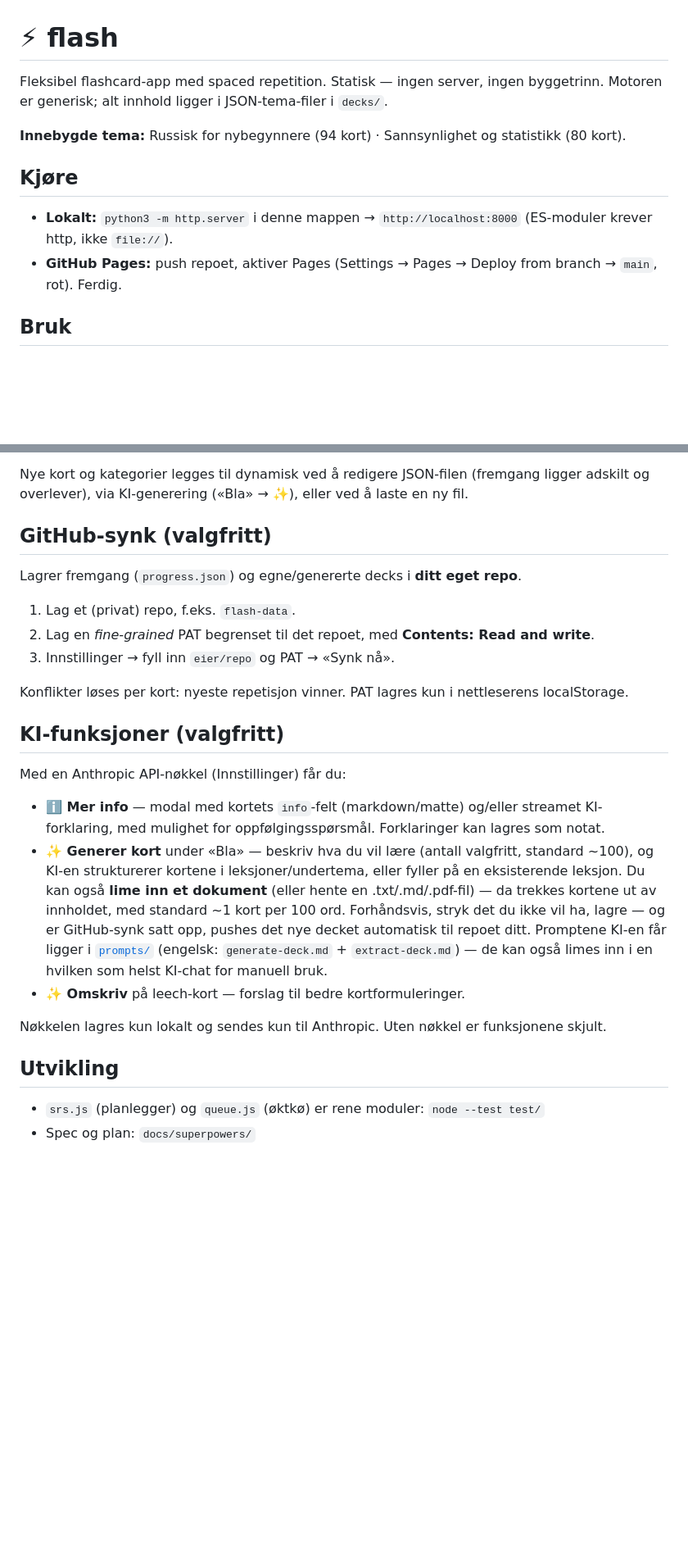
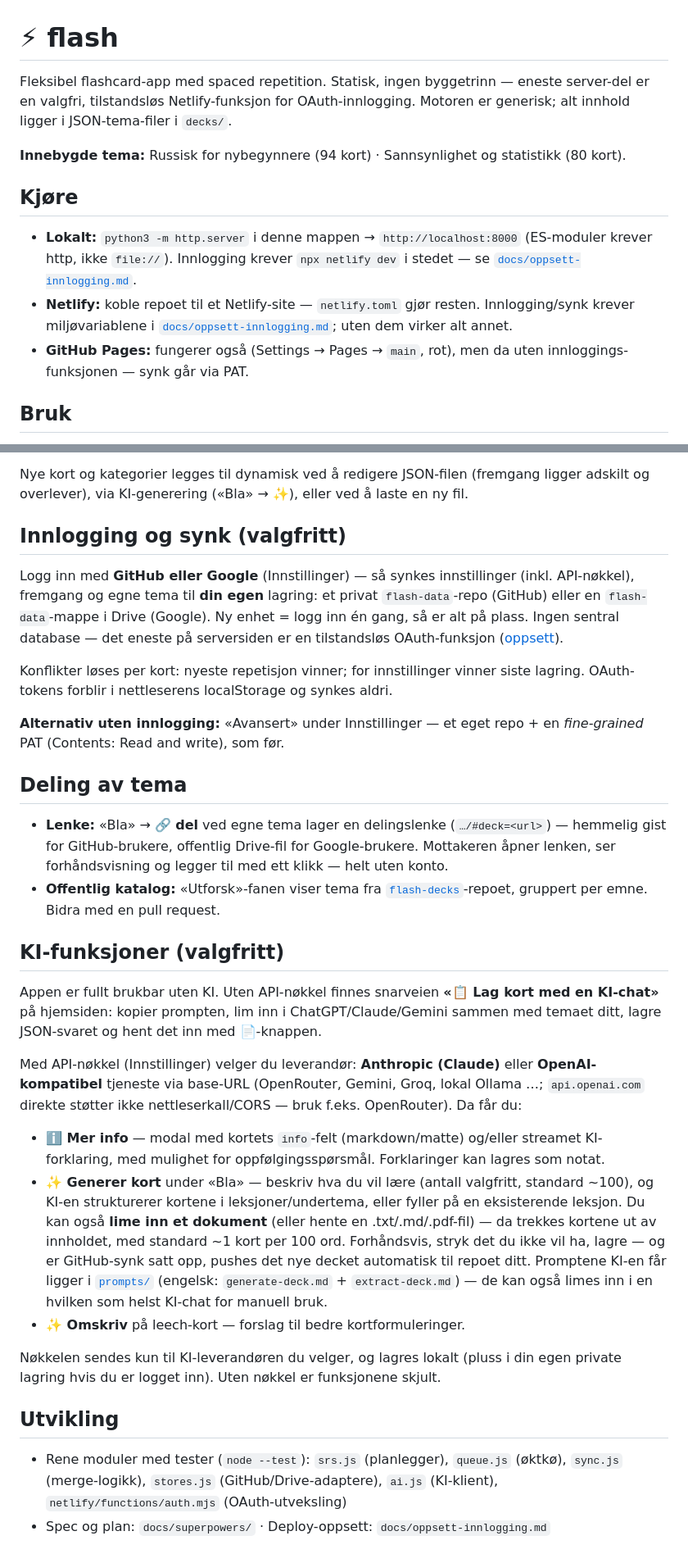
Before and after one commit to hmelberg/flash, a Markdown page: README.md, 2 parts joined by grey strips. Shown at 82% size. Drawn GitHub-style; blank space fills up the shorter version.

Commit message:
Dokumentasjon: innlogging/synk/deling + engangsoppsett for OAuth og katalog
Co-Authored-By: Claude Fable 5 <noreply@anthropic.com>

```diff
--- a/README.md
+++ b/README.md
@@ -1,13 +1,14 @@
 # ⚡ flash
 
-Fleksibel flashcard-app med spaced repetition. Statisk — ingen server, ingen byggetrinn. Motoren er generisk; alt innhold ligger i JSON-tema-filer i `decks/`.
+Fleksibel flashcard-app med spaced repetition. Statisk, ingen byggetrinn — eneste server-del er en valgfri, tilstandsløs Netlify-funksjon for OAuth-innlogging. Motoren er generisk; alt innhold ligger i JSON-tema-filer i `decks/`.
 
 **Innebygde tema:** Russisk for nybegynnere (94 kort) · Sannsynlighet og statistikk (80 kort).
 
 ## Kjøre
 
-- **Lokalt:** `python3 -m http.server` i denne mappen → `http://localhost:8000` (ES-moduler krever http, ikke `file://`).
-- **GitHub Pages:** push repoet, aktiver Pages (Settings → Pages → Deploy from branch → `main`, rot). Ferdig.
+- **Lokalt:** `python3 -m http.server` i denne mappen → `http://localhost:8000` (ES-moduler krever http, ikke `file://`). Innlogging krever `npx netlify dev` i stedet — se [`docs/oppsett-innlogging.md`](docs/oppsett-innlogging.md).
+- **Netlify:** koble repoet til et Netlify-site — `netlify.toml` gjør resten. Innlogging/synk krever miljøvariablene i [`docs/oppsett-innlogging.md`](docs/oppsett-innlogging.md); uten dem virker alt annet.
+- **GitHub Pages:** fungerer også (Settings → Pages → `main`, rot), men da uten innloggings-funksjonen — synk går via PAT.
 
 ## Bruk
 
@@ -63,27 +64,53 @@ Tre nivåer, fra fint til grovt:
 
 Nye kort og kategorier legges til dynamisk ved å redigere JSON-filen (fremgang ligger adskilt og overlever), via KI-generering («Bla» → ✨), eller ved å laste en ny fil.
 
-## GitHub-synk (valgfritt)
+## Innlogging og synk (valgfritt)
 
-Lagrer fremgang (`progress.json`) og egne/genererte decks i **ditt eget repo**.
+Logg inn med **GitHub eller Google** (Innstillinger) — så synkes innstillinger
+(inkl. API-nøkkel), fremgang og egne tema til **din egen** lagring: et privat
+`flash-data`-repo (GitHub) eller en `flash-data`-mappe i Drive (Google). Ny
+enhet = logg inn én gang, så er alt på plass. Ingen sentral database — det
+eneste på serversiden er en tilstandsløs OAuth-funksjon
+([oppsett](docs/oppsett-innlogging.md)).
 
-1. Lag et (privat) repo, f.eks. `flash-data`.
-2. Lag en *fine-grained* PAT begrenset til det repoet, med **Contents: Read and write**.
-3. Innstillinger → fyll inn `eier/repo` og PAT → «Synk nå».
+Konflikter løses per kort: nyeste repetisjon vinner; for innstillinger vinner
+siste lagring. OAuth-tokens forblir i nettleserens localStorage og synkes aldri.
 
-Konflikter løses per kort: nyeste repetisjon vinner. PAT lagres kun i nettleserens localStorage.
+**Alternativ uten innlogging:** «Avansert» under Innstillinger — et eget repo +
+en *fine-grained* PAT (Contents: Read and write), som før.
+
+## Deling av tema
+
+- **Lenke:** «Bla» → 🔗 **del** ved egne tema lager en delingslenke
+  (`…/#deck=<url>`) — hemmelig gist for GitHub-brukere, offentlig Drive-fil for
+  Google-brukere. Mottakeren åpner lenken, ser forhåndsvisning og legger til
+  med ett klikk — helt uten konto.
+- **Offentlig katalog:** «Utforsk»-fanen viser tema fra
+  [`flash-decks`](https://github.com/hmelberg/flash-decks)-repoet, gruppert per
+  emne. Bidra med en pull request.
 
 ## KI-funksjoner (valgfritt)
 
-Med en Anthropic API-nøkkel (Innstillinger) får du:
+Appen er fullt brukbar uten KI. Uten API-nøkkel finnes snarveien
+**«📋 Lag kort med en KI-chat»** på hjemsiden: kopier prompten, lim inn i
+ChatGPT/Claude/Gemini sammen med temaet ditt, lagre JSON-svaret og hent det inn
+med 📄-knappen.
+
+Med API-nøkkel (Innstillinger) velger du leverandør: **Anthropic (Claude)**
+eller **OpenAI-kompatibel** tjeneste via base-URL (OpenRouter, Gemini, Groq,
+lokal Ollama …; `api.openai.com` direkte støtter ikke nettleserkall/CORS —
+bruk f.eks. OpenRouter). Da får du:
 
 - **ℹ️ Mer info** — modal med kortets `info`-felt (markdown/matte) og/eller streamet KI-forklaring, med mulighet for oppfølgingsspørsmål. Forklaringer kan lagres som notat.
 - **✨ Generer kort** under «Bla» — beskriv hva du vil lære (antall valgfritt, standard ~100), og KI-en strukturerer kortene i leksjoner/undertema, eller fyller på en eksisterende leksjon. Du kan også **lime inn et dokument** (eller hente en .txt/.md/.pdf-fil) — da trekkes kortene ut av innholdet, med standard ~1 kort per 100 ord. Forhåndsvis, stryk det du ikke vil ha, lagre — og er GitHub-synk satt opp, pushes det nye decket automatisk til repoet ditt. Promptene KI-en får ligger i [`prompts/`](prompts/) (engelsk: `generate-deck.md` + `extract-deck.md`) — de kan også limes inn i en hvilken som helst KI-chat for manuell bruk.
 - **✨ Omskriv** på leech-kort — forslag til bedre kortformuleringer.
 
-Nøkkelen lagres kun lokalt og sendes kun til Anthropic. Uten nøkkel er funksjonene skjult.
+Nøkkelen sendes kun til KI-leverandøren du velger, og lagres lokalt (pluss i
+din egen private lagring hvis du er logget inn). Uten nøkkel er funksjonene skjult.
 
 ## Utvikling
 
-- `srs.js` (planlegger) og `queue.js` (øktkø) er rene moduler: `node --test test/`
-- Spec og plan: `docs/superpowers/`
+- Rene moduler med tester (`node --test`): `srs.js` (planlegger), `queue.js`
+  (øktkø), `sync.js` (merge-logikk), `stores.js` (GitHub/Drive-adaptere),
+  `ai.js` (KI-klient), `netlify/functions/auth.mjs` (OAuth-utveksling)
+- Spec og plan: `docs/superpowers/` · Deploy-oppsett: `docs/oppsett-innlogging.md`
```
Also changed, not shown: docs/oppsett-innlogging.md (added, +76 -0 lines).
